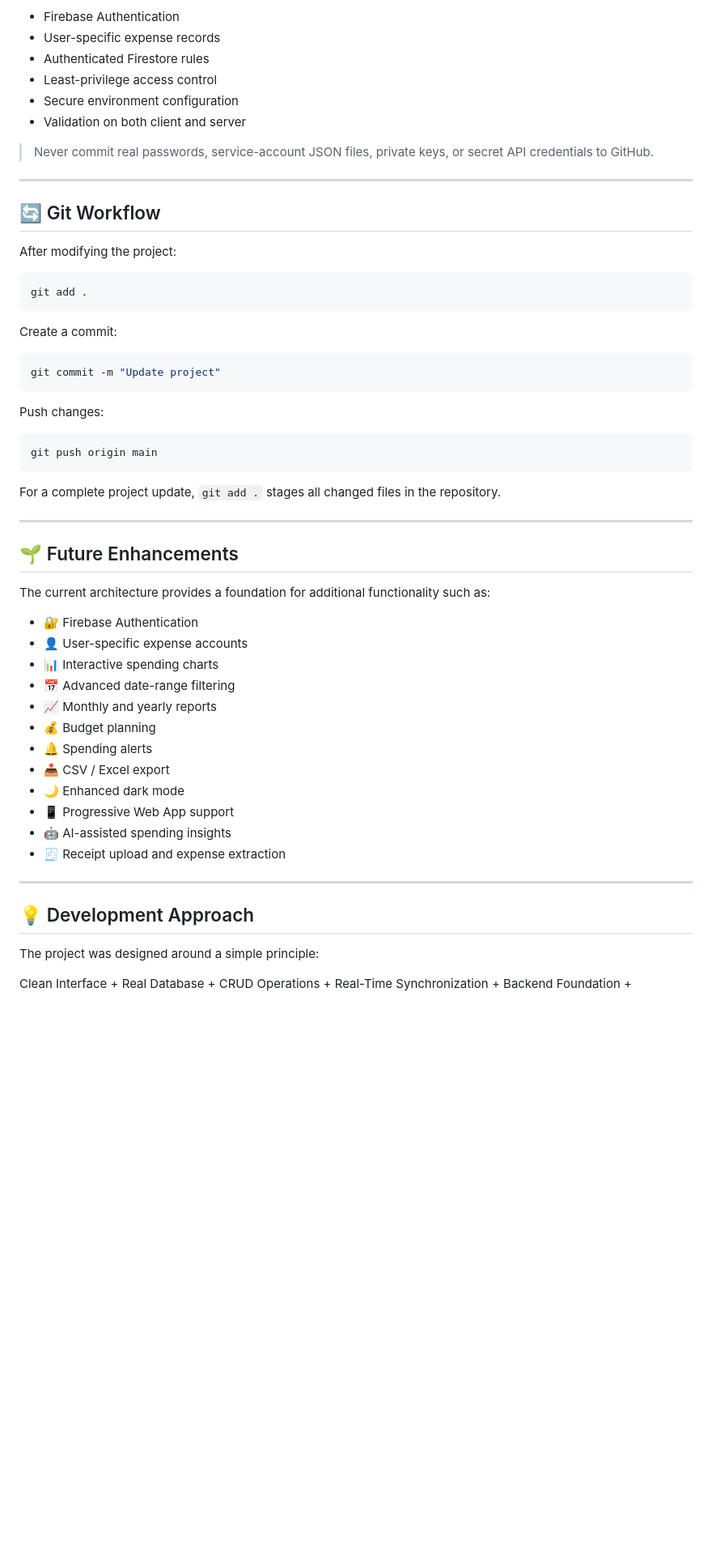
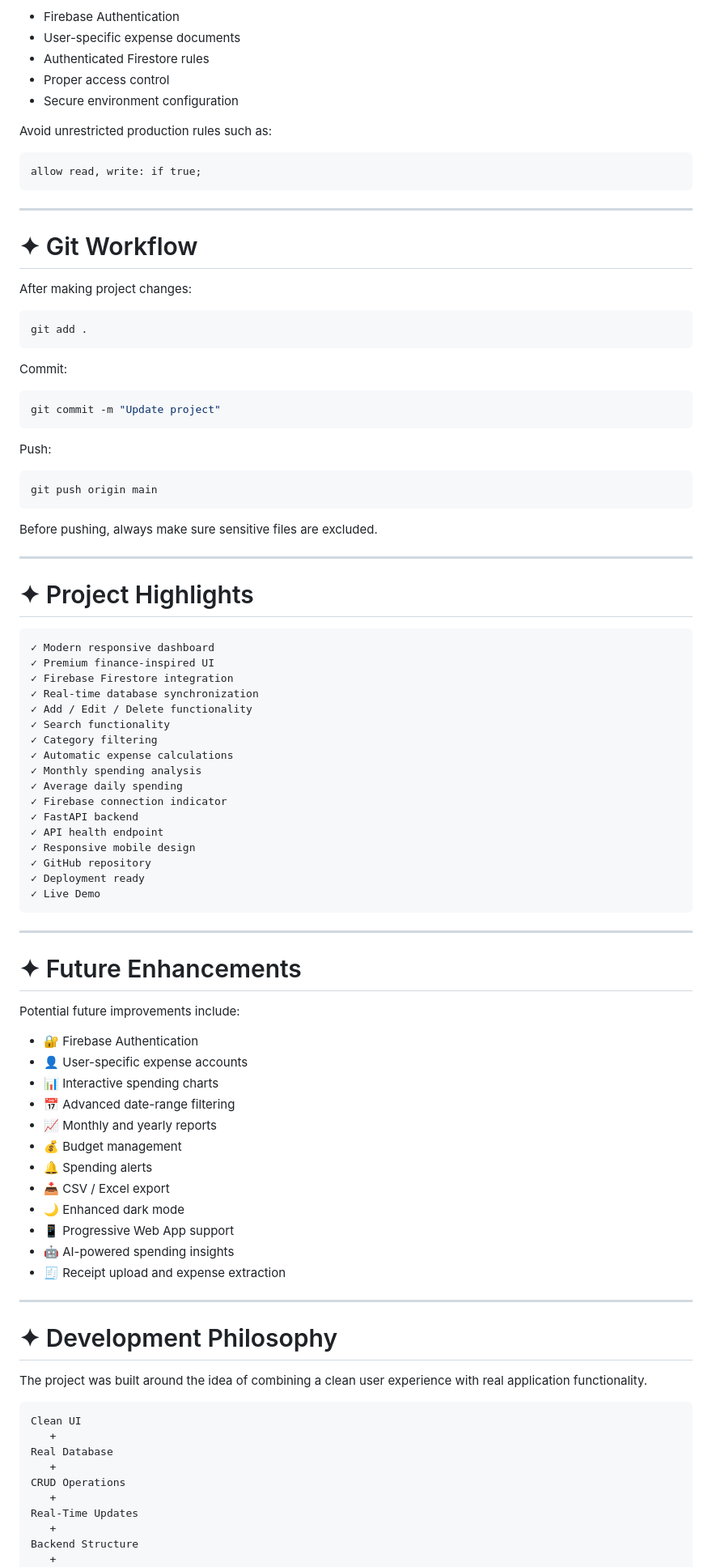
Before and after one commit to haniaeman2026-pixel/Personal-Expense-Tracker, a Markdown page: README.md, the part around one of its changes. Shown at 81% size. Rendered like a GitHub page; blank space fills up the shorter version.

````diff
--- a/README.md
+++ b/README.md
@@ -491,71 +541,98 @@ For a production application, the recommended architecture would include:
 
 - Firebase Authentication
-- User-specific expense records
+- User-specific expense documents
 - Authenticated Firestore rules
-- Least-privilege access control
+- Proper access control
 - Secure environment configuration
-- Validation on both client and server
 
-> Never commit real passwords, service-account JSON files, private keys, or secret API credentials to GitHub.
+Avoid unrestricted production rules such as:
+
+```text
+allow read, write: if true;
+```
 
 ---
 
-## 🔄 Git Workflow
+# ✦ Git Workflow
 
-After modifying the project:
+After making project changes:
 
 ```powershell
 git add .
 ```
 
-Create a commit:
+Commit:
 
 ```powershell
 git commit -m "Update project"
 ```
 
-Push changes:
+Push:
 
 ```powershell
 git push origin main
 ```
 
-For a complete project update, `git add .` stages all changed files in the repository.
+Before pushing, always make sure sensitive files are excluded.
 
 ---
 
-## 🌱 Future Enhancements
+# ✦ Project Highlights
 
-The current architecture provides a foundation for additional functionality such as:
+```text
+✓ Modern responsive dashboard
+✓ Premium finance-inspired UI
+✓ Firebase Firestore integration
+✓ Real-time database synchronization
+✓ Add / Edit / Delete functionality
+✓ Search functionality
+✓ Category filtering
+✓ Automatic expense calculations
+✓ Monthly spending analysis
+✓ Average daily spending
+✓ Firebase connection indicator
+✓ FastAPI backend
+✓ API health endpoint
+✓ Responsive mobile design
+✓ GitHub repository
+✓ Deployment ready
+✓ Live Demo
+```
+
+---
+
+# ✦ Future Enhancements
+
+Potential future improvements include:
 
 - 🔐 Firebase Authentication
 - 👤 User-specific expense accounts
 - 📊 Interactive spending charts
 - 📅 Advanced date-range filtering
 - 📈 Monthly and yearly reports
-- 💰 Budget planning
+- 💰 Budget management
 - 🔔 Spending alerts
 - 📥 CSV / Excel export
 - 🌙 Enhanced dark mode
 - 📱 Progressive Web App support
-- 🤖 AI-assisted spending insights
+- 🤖 AI-powered spending insights
 - 🧾 Receipt upload and expense extraction
 
 ---
 
-## 💡 Development Approach
+# ✦ Development Philosophy
 
-The project was designed around a simple principle:
+The project was built around the idea of combining a clean user experience with real application functionality.
 
-
-Clean Interface
-      +
+```text
+Clean UI
+   +
 Real Database
-      +
+   +
 CRUD Operations
-      +
-Real-Time Synchronization
-      +
-Backend Foundation
-      +
+   +
+Real-Time Updates
+   +
+Backend Structure
+   +
 Deployment
````
Also changed, not shown: other parts of README.md (+255 -212 lines).
